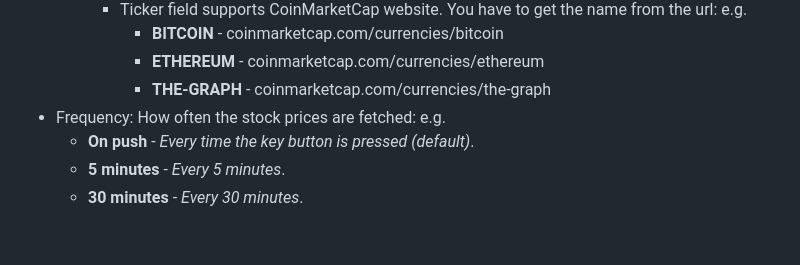
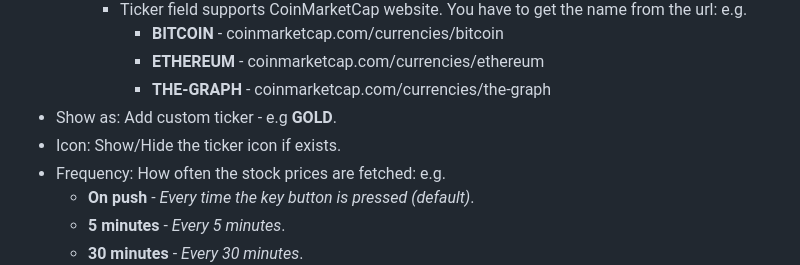
Before and after one commit to matextrem/streamdeck-tickertap, a Markdown page: README.md, the part around the change. GitHub-like rendering; blank space fills up the shorter version.

```diff
--- a/README.md
+++ b/README.md
@@ -64,6 +64,8 @@ Click on the button below to download the latest version of the plugin directly:
          - **BITCOIN** -  coinmarketcap.com/currencies/bitcoin
          - **ETHEREUM** - coinmarketcap.com/currencies/ethereum
          - **THE-GRAPH** - coinmarketcap.com/currencies/the-graph
+- Show as: Add custom ticker - e.g **GOLD**.
+- Icon: Show/Hide the ticker icon if exists.
 - Frequency: How often the stock prices are fetched: e.g.
   - **On push** - _Every time the key button is pressed (default)_.
   - **5 minutes** - _Every 5 minutes_.
```
